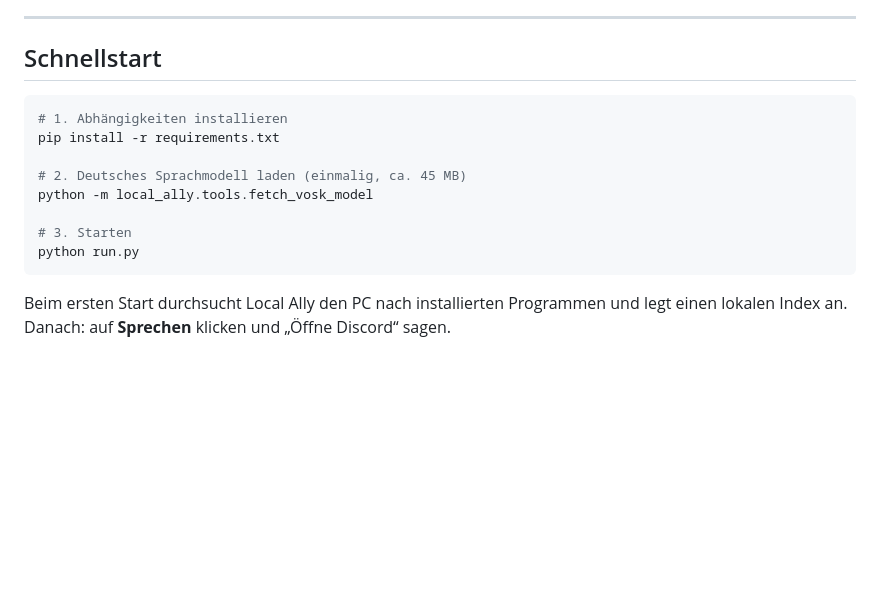
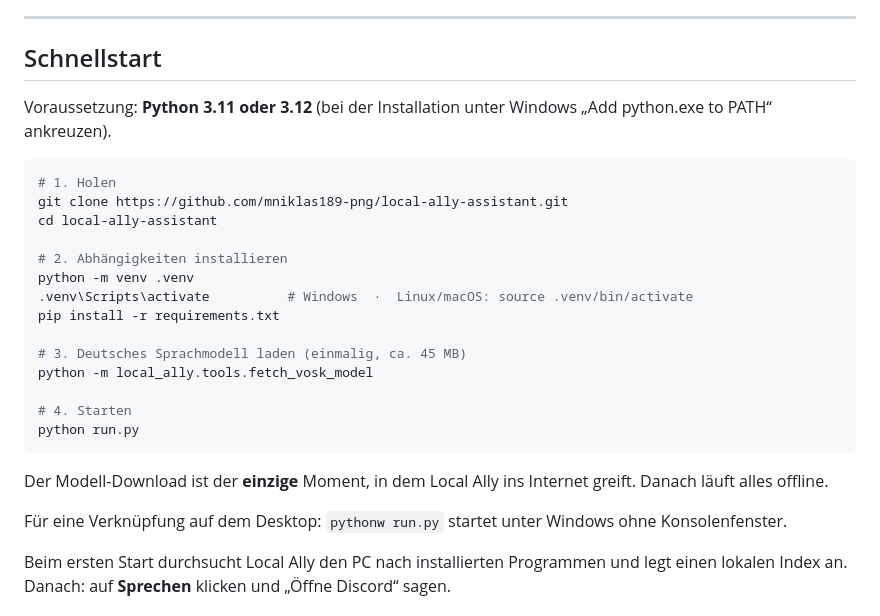
Before and after one commit to mniklas189-png/voice-cloning-status, a Markdown page: local-ally/README.md, the part around the change. GitHub-like rendering; blank space fills up the shorter version.

Commit message:
README: Schnellstart mit Klonen, venv und Voraussetzungen
Bis jetzt begann die Anleitung mitten im Projekt. Ergaenzt sind der
git-clone-Schritt, die noetige Python-Fassung und das venv - damit reicht
die Anleitung von "nichts installiert" bis "Fenster ist offen".

Co-Authored-By: Claude Opus 5 <noreply@anthropic.com>
Claude-Session: https://claude.ai/code/session_015YGu6NkaojznYNwMzyyx3R

````diff
--- a/local-ally/README.md
+++ b/local-ally/README.md
@@ -13,16 +13,31 @@ eigenen PC.
 
 ## Schnellstart
 
+Voraussetzung: **Python 3.11 oder 3.12** (bei der Installation unter Windows
+„Add python.exe to PATH“ ankreuzen).
+
 ```bash
-# 1. Abhängigkeiten installieren
+# 1. Holen
+git clone https://github.com/mniklas189-png/local-ally-assistant.git
+cd local-ally-assistant
+
+# 2. Abhängigkeiten installieren
+python -m venv .venv
+.venv\Scripts\activate          # Windows  ·  Linux/macOS: source .venv/bin/activate
 pip install -r requirements.txt
 
-# 2. Deutsches Sprachmodell laden (einmalig, ca. 45 MB)
+# 3. Deutsches Sprachmodell laden (einmalig, ca. 45 MB)
 python -m local_ally.tools.fetch_vosk_model
 
-# 3. Starten
+# 4. Starten
 python run.py
 ```
+
+Der Modell-Download ist der **einzige** Moment, in dem Local Ally ins
+Internet greift. Danach läuft alles offline.
+
+Für eine Verknüpfung auf dem Desktop: `pythonw run.py` startet unter Windows
+ohne Konsolenfenster.
 
 Beim ersten Start durchsucht Local Ally den PC nach installierten Programmen
 und legt einen lokalen Index an. Danach: auf **Sprechen** klicken und
````
